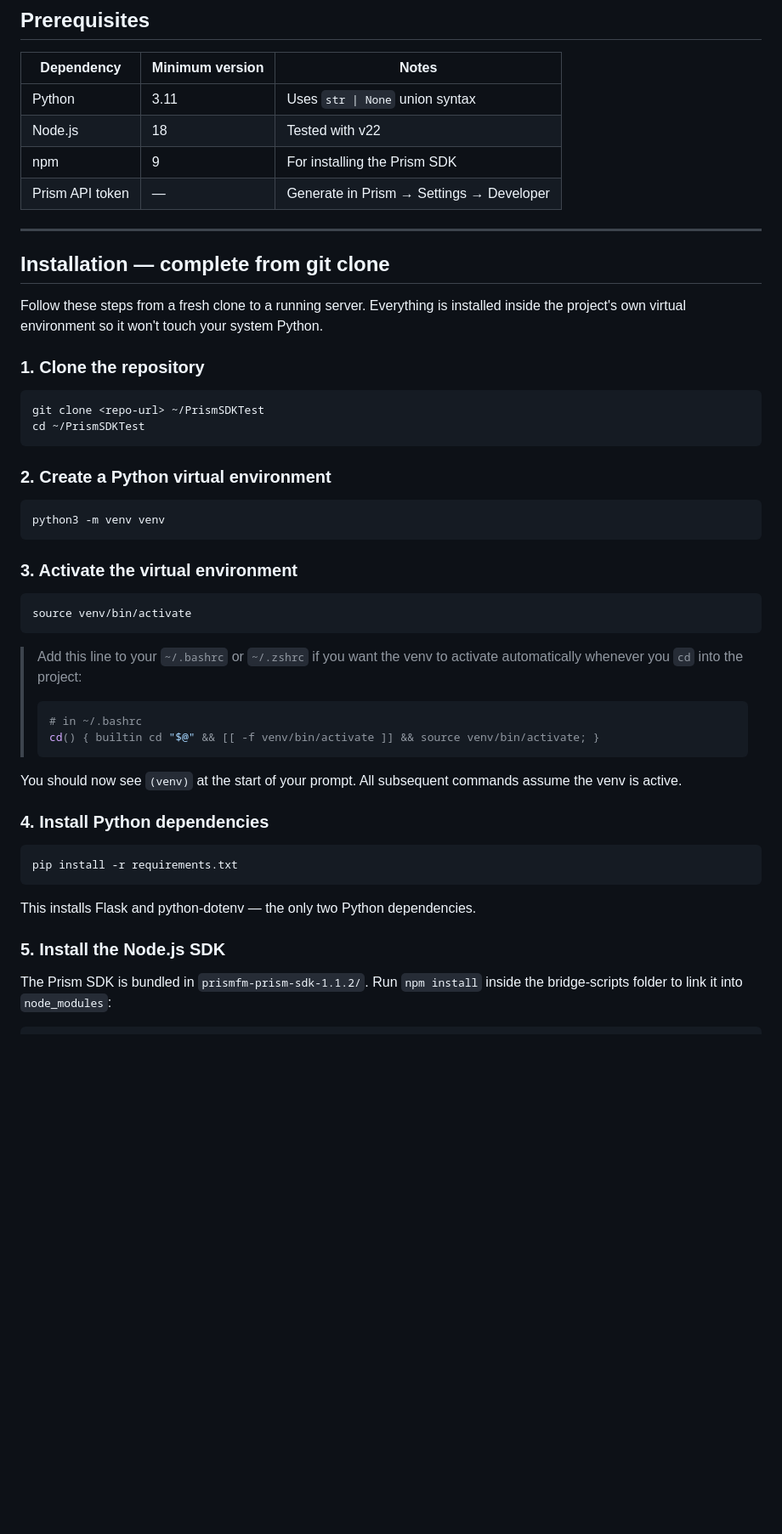
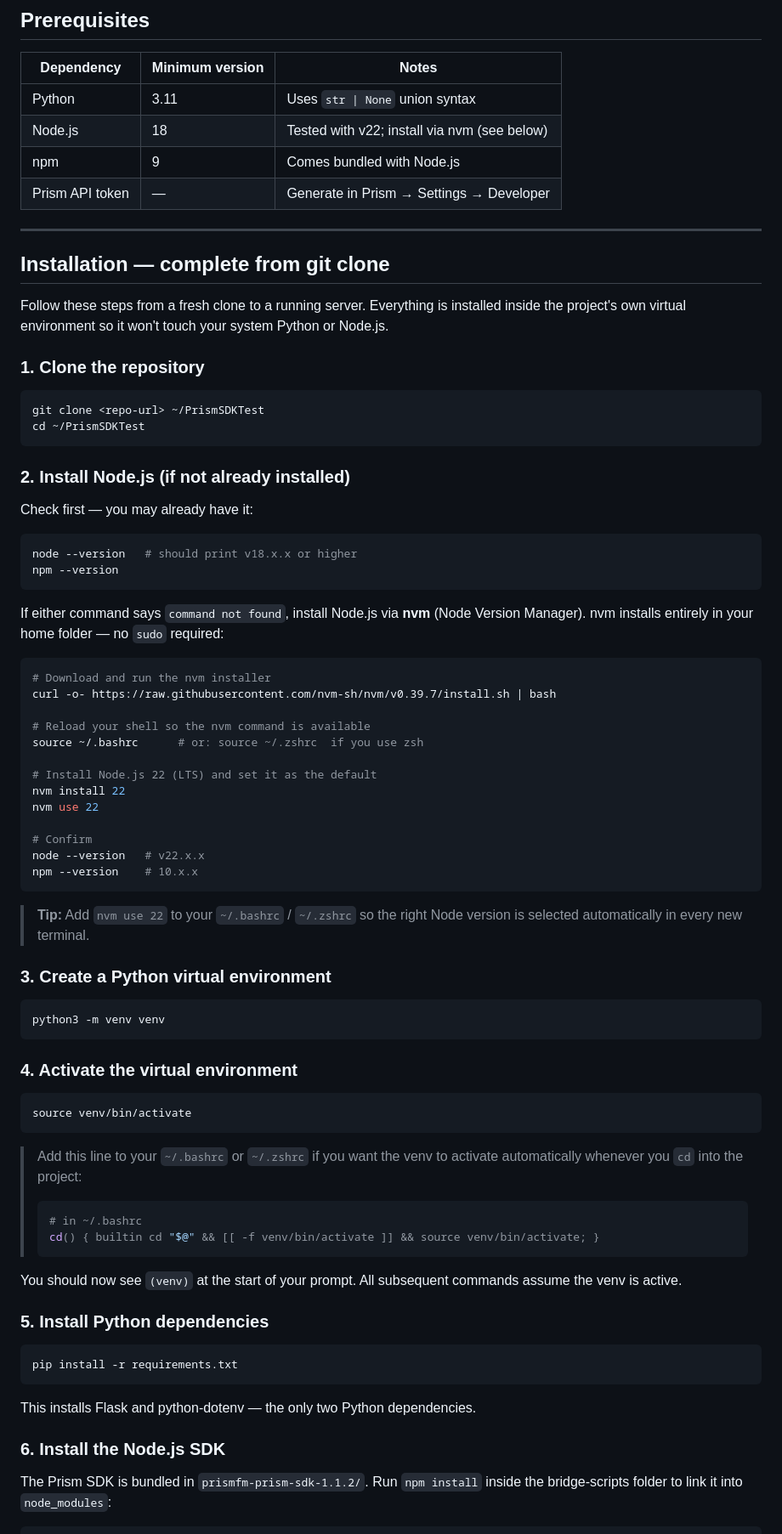
Before and after one commit to ShowSysDan/PrismSDKTest, a Markdown page: README.md, the part around one of its changes. Shown at 85% size. Rendered like a GitHub page; blank space fills up the shorter version.

Commit message:
Add Node.js install instructions (nvm) to README
Covers the 'npm: command not found' case with a complete nvm-based
install walkthrough, adds a matching Troubleshooting entry, and
renumbers the Installation steps.

https://claude.ai/code/session_01CceCUJsdVXqw6tTUXv4Phw

````diff
--- a/README.md
+++ b/README.md
@@ -80,8 +80,8 @@ Prism event fetches can take 30–60 seconds for large datasets.  Caching in SQL
 | Dependency | Minimum version | Notes |
 |------------|----------------|-------|
 | Python     | 3.11           | Uses `str \| None` union syntax |
-| Node.js    | 18             | Tested with v22 |
-| npm        | 9              | For installing the Prism SDK |
+| Node.js    | 18             | Tested with v22; install via nvm (see below) |
+| npm        | 9              | Comes bundled with Node.js |
 | Prism API token | —        | Generate in Prism → Settings → Developer |
 
 ---
@@ -90,7 +90,7 @@ Prism event fetches can take 30–60 seconds for large datasets.  Caching in SQL
 
 Follow these steps from a fresh clone to a running server.  Everything is
 installed inside the project's own virtual environment so it won't touch your
-system Python.
+system Python or Node.js.
 
 ### 1. Clone the repository
 
@@ -99,13 +99,45 @@ git clone <repo-url> ~/PrismSDKTest
 cd ~/PrismSDKTest
 ```
 
-### 2. Create a Python virtual environment
+### 2. Install Node.js (if not already installed)
+
+Check first — you may already have it:
+
+```bash
+node --version   # should print v18.x.x or higher
+npm --version
+```
+
+If either command says `command not found`, install Node.js via **nvm**
+(Node Version Manager).  nvm installs entirely in your home folder — no
+`sudo` required:
+
+```bash
+# Download and run the nvm installer
+curl -o- https://raw.githubusercontent.com/nvm-sh/nvm/v0.39.7/install.sh | bash
+
+# Reload your shell so the nvm command is available
+source ~/.bashrc      # or: source ~/.zshrc  if you use zsh
+
+# Install Node.js 22 (LTS) and set it as the default
+nvm install 22
+nvm use 22
+
+# Confirm
+node --version   # v22.x.x
+npm --version    # 10.x.x
+```
+
+> **Tip:** Add `nvm use 22` to your `~/.bashrc` / `~/.zshrc` so the right
+> Node version is selected automatically in every new terminal.
+
+### 3. Create a Python virtual environment
 
 ```bash
 python3 -m venv venv
 ```
 
-### 3. Activate the virtual environment
+### 4. Activate the virtual environment
 
 ```bash
 source venv/bin/activate
@@ -121,7 +153,7 @@ source venv/bin/activate
 You should now see `(venv)` at the start of your prompt.  All subsequent
 commands assume the venv is active.
 
-### 4. Install Python dependencies
+### 5. Install Python dependencies
 
 ```bash
 pip install -r requirements.txt
@@ -129,7 +161,7 @@ pip install -r requirements.txt
 
 This installs Flask and python-dotenv — the only two Python dependencies.
 
-### 5. Install the Node.js SDK
+### 6. Install the Node.js SDK
 
 The Prism SDK is bundled in `prismfm-prism-sdk-1.1.2/`.  Run `npm install`
 inside the bridge-scripts folder to link it into `node_modules`:
````
Also changed, not shown: other parts of README.md (+18 -6 lines).
